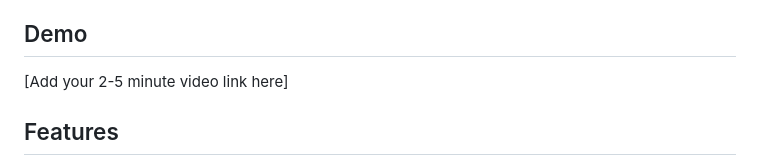
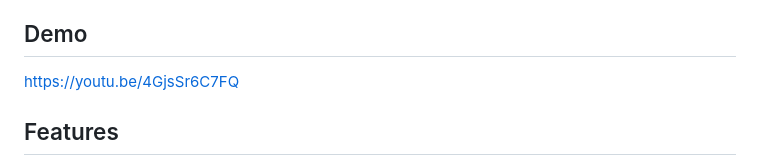
Before and after one commit to CodeKageFX/Page-Summarizer, a Markdown page: README.md, the part around the change. GitHub-like rendering.

Commit message:
added my youtube link

```diff
--- a/README.md
+++ b/README.md
@@ -3,7 +3,7 @@
 A Chrome Extension that extracts content from any webpage and uses AI to generate a structured summary with key insights and estimated reading time.
 
 ## Demo
-[Add your 2-5 minute video link here]
+https://youtu.be/4GjsSr6C7FQ
 
 ## Features
 - One-click page summarization
```
